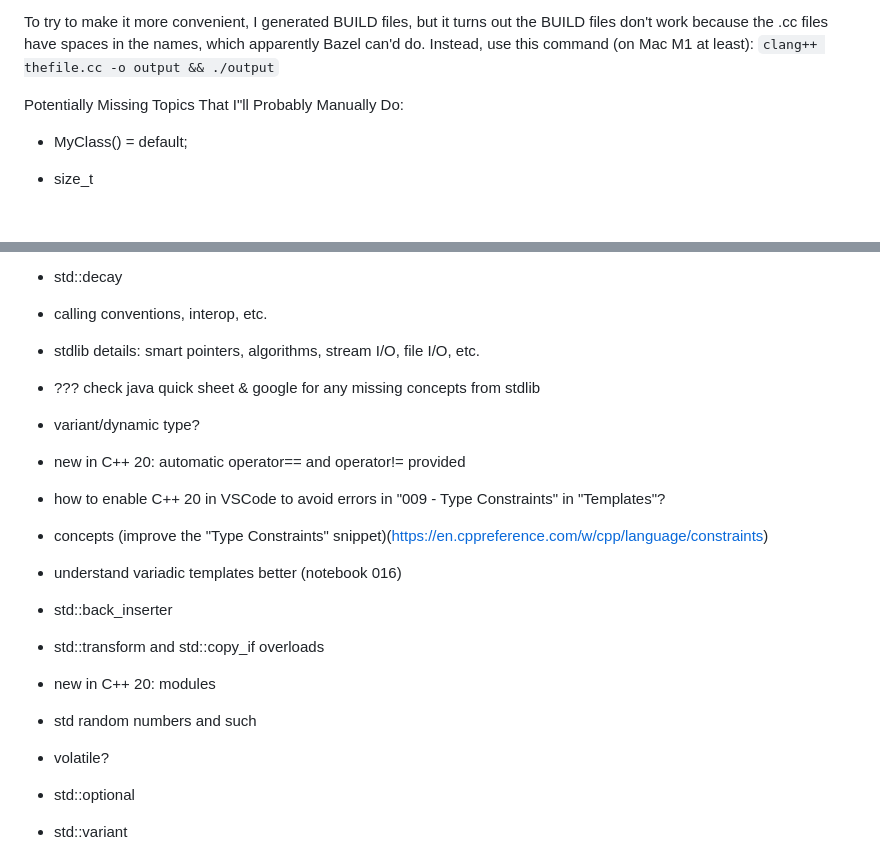
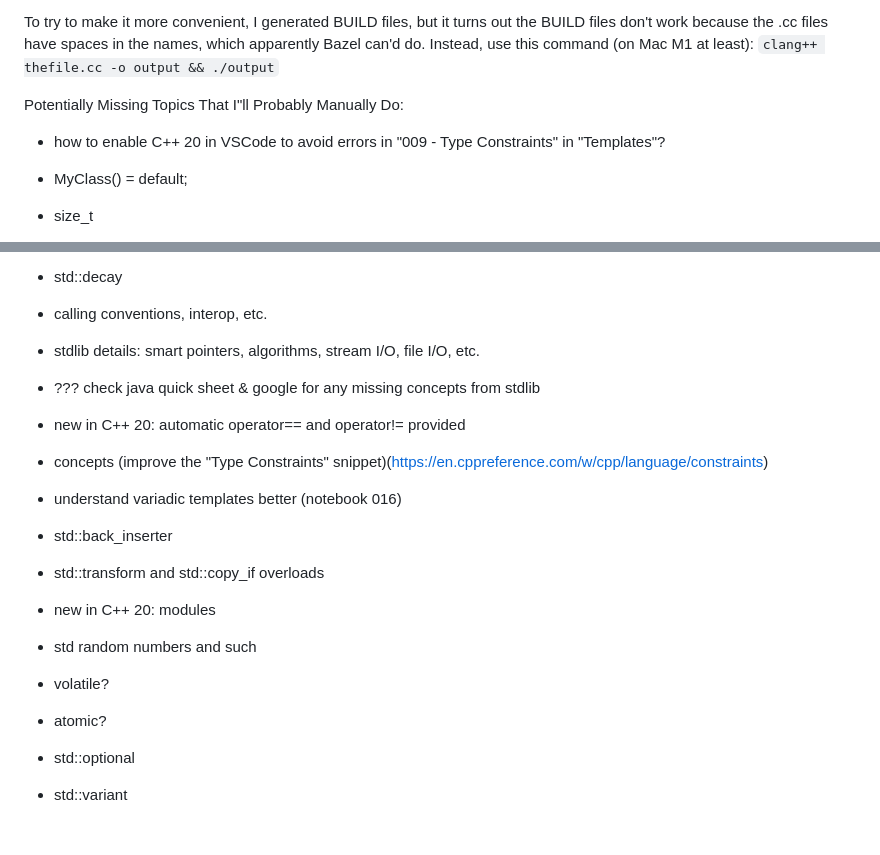
Before and after one commit to davidpet/snippets, a Markdown page: cpp/README.md, 2 parts joined by grey strips. Drawn GitHub-style; blank space fills up the shorter version.

Commit message:
Grooming the task list a bit.

```diff
--- a/cpp/README.md
+++ b/cpp/README.md
@@ -4,6 +4,7 @@ To try to make it more convenient, I generated BUILD files, but it turns out the
 `clang++ thefile.cc -o output && ./output`
 
 Potentially Missing Topics That I"ll Probably Manually Do:
+- how to enable C++ 20 in VSCode to avoid errors in "009 - Type Constraints" in "Templates"?
 - MyClass() = default;
 - size_t
 - void*
@@ -17,9 +18,7 @@ Potentially Missing Topics That I"ll Probably Manually Do:
 - calling conventions, interop, etc.
 - stdlib details: smart pointers, algorithms, stream I/O, file I/O, etc.
 - ??? check java quick sheet & google for any missing concepts from stdlib
-- variant/dynamic type?
 - new in C++ 20: automatic operator== and operator!= provided
-- how to enable C++ 20 in VSCode to avoid errors in "009 - Type Constraints" in "Templates"?
 - concepts (improve the "Type Constraints" snippet)(https://en.cppreference.com/w/cpp/language/constraints)
 - understand variadic templates better (notebook 016)
 - std::back_inserter
@@ -27,6 +26,7 @@ Potentially Missing Topics That I"ll Probably Manually Do:
 - new in C++ 20: modules
 - std random numbers and such
 - volatile?
+- atomic?
 - std::optional
 - std::variant
 - std::any
```
